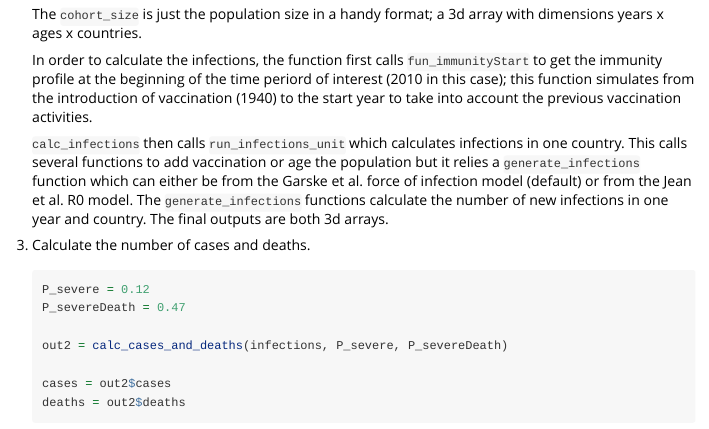
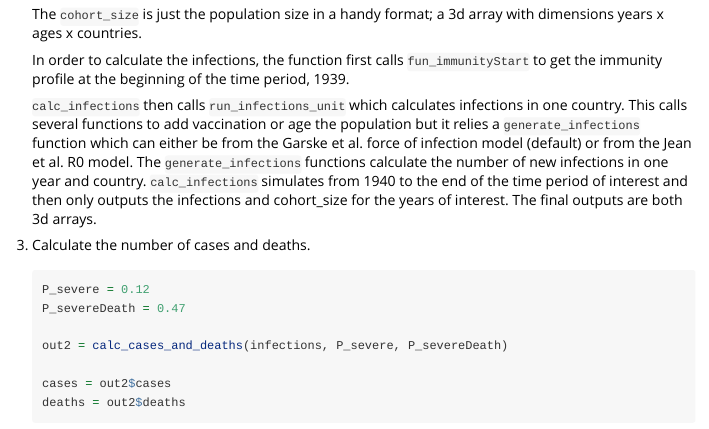
Before and after one commit to mrc-ide/YFburden, an R Markdown document (vignettes/YFburden-vignette1.Rmd): the page in a window 1100 px wide, from 1540 px down. Rendered offline with R 4.5, knitr and Pandoc, with nearby package versions; long lines of code are wrapped.

Commit message:
Updating vignette

```diff
--- a/vignettes/YFburden-vignette1.Rmd
+++ b/vignettes/YFburden-vignette1.Rmd
@@ -84,9 +84,9 @@ Use these steps if you do not need the estimates in a template format or you are
 
     The `cohort_size` is just the population size in a handy format; a 3d array with dimensions years x ages x countries.
 
-    In order to calculate the infections, the function first calls `fun_immunityStart` to get the immunity profile at the beginning of the time periord of       interest (2010 in this case); this function simulates from the introduction of vaccination (1940) to the start year to take into account the previous        vaccination activities.
+    In order to calculate the infections, the function first calls `fun_immunityStart` to get the immunity profile at the beginning of the time period, 1939.
 
-    `calc_infections` then calls `run_infections_unit` which calculates infections in one country. This calls several functions to add vaccination or age       the population but it relies a `generate_infections` function which can either be from the Garske et al. force of infection model (default) or from the     Jean et al. R0 model. The `generate_infections` functions calculate the number of new infections in one year and country. The final outputs are both 3d     arrays.
+    `calc_infections` then calls `run_infections_unit` which calculates infections in one country. This calls several functions to add vaccination or age the population but it relies a `generate_infections` function which can either be from the Garske et al. force of infection model (default) or from the Jean et al. R0 model. The `generate_infections` functions calculate the number of new infections in one year and country. `calc_infections` simulates from 1940 to the end of the time period of interest and then only outputs the infections and cohort_size for the years of interest. The final outputs are both 3d arrays.
 
 3.  Calculate the number of cases and deaths.
 
```
